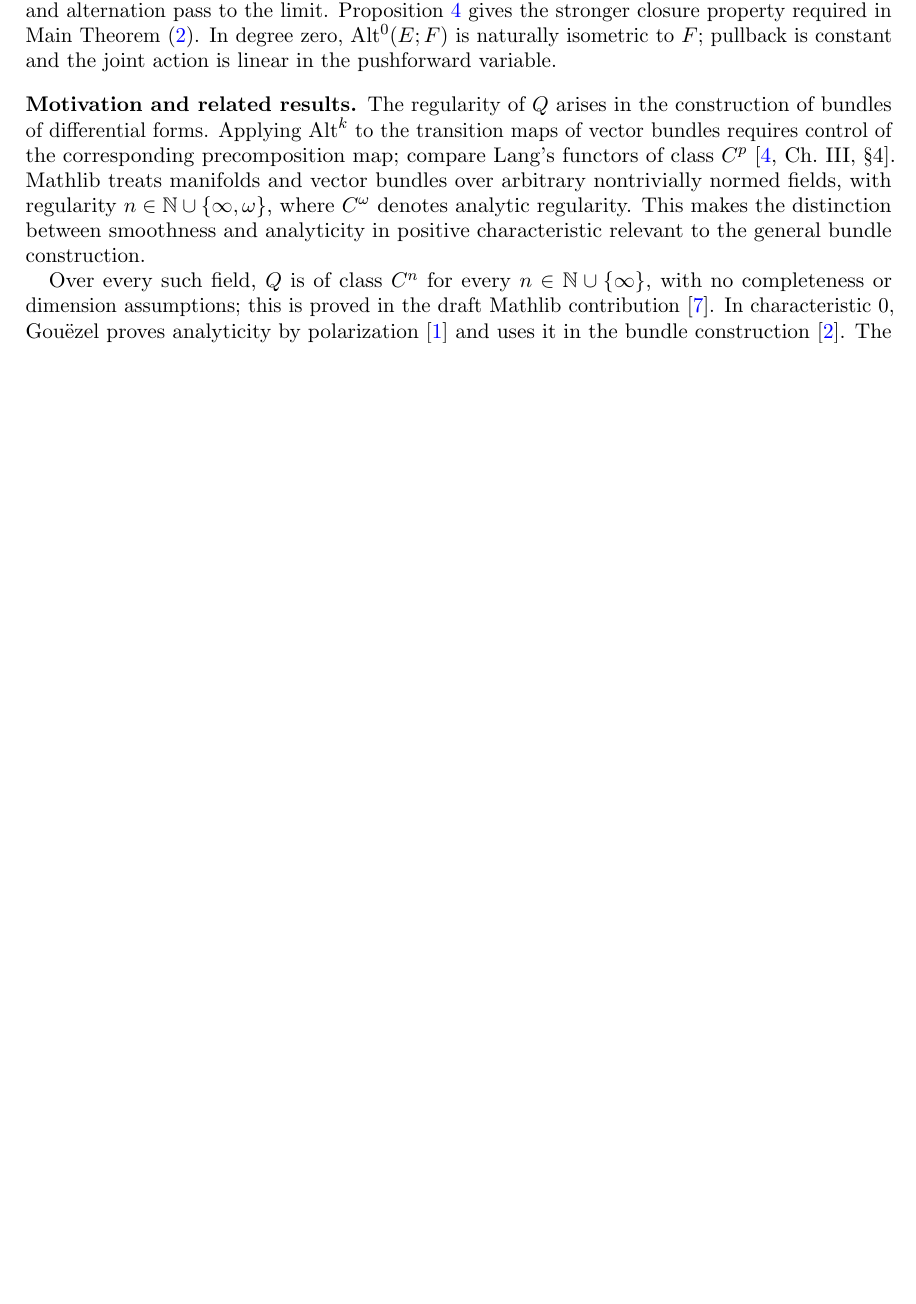
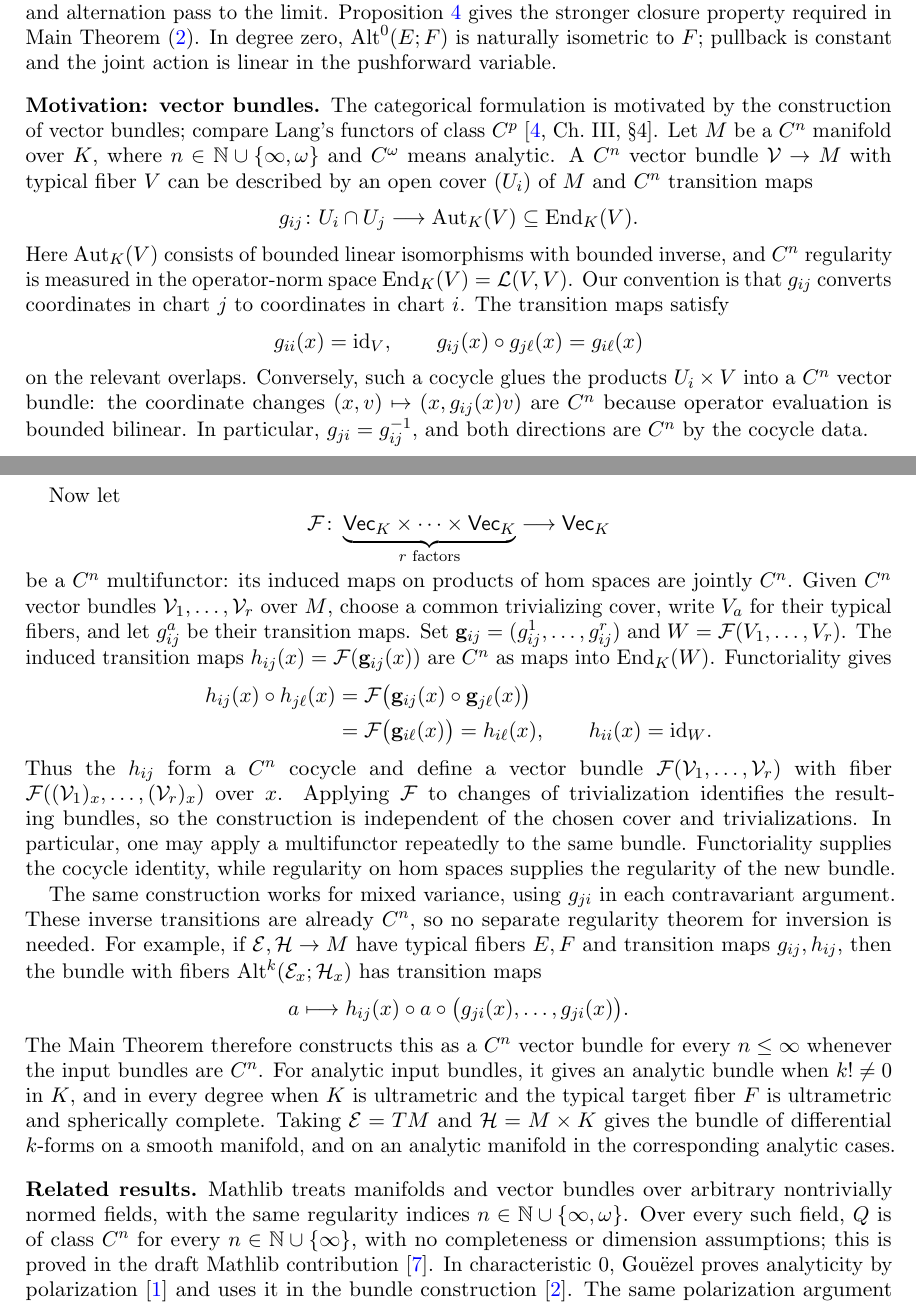
Before and after one commit to Deicyde/alternating-analytic-characteristic-p, a LaTeX paper (paper/charp.tex): part of page 3 of 40 before the commit and two parts of pages 3 and 4 of 41 after it, the two joined at a grey line, cut so that both start at the same text, the shorter picture padded with empty space. Compiled offline with pdfLaTeX.

Commit message:
Explain vector-bundle cocycles and fiberwise multifunctors

```diff
--- a/paper/charp.tex
+++ b/paper/charp.tex
@@ -203,14 +203,67 @@ Proposition~\ref{prop:alt-spherical} gives the stronger closure property require
 In degree zero, $\Alt^0(E;F)$ is naturally isometric to $F$; pullback is constant and the joint action
 is linear in the pushforward variable.
 
-\subsection*{Motivation and related results}
-The regularity of $Q$ arises in the construction of bundles of differential forms. Applying $\Alt^k$ to the
-transition maps of vector bundles requires control of the corresponding precomposition map; compare Lang's
-functors of class $C^p$~\cite[Ch.~III, \S4]{La}. Mathlib treats manifolds and vector bundles over arbitrary
-nontrivially normed fields, with regularity $n\in\N\cup\{\infty,\omega\}$, where $C^\omega$ denotes analytic
-regularity. This makes the distinction between smoothness and analyticity in positive characteristic relevant to
-the general bundle construction.
-
+\subsection*{Motivation: vector bundles}
+The categorical formulation is motivated by the construction of vector bundles; compare Lang's functors
+of class $C^p$~\cite[Ch.~III, \S4]{La}. Let $M$ be a $C^n$ manifold over $K$, where
+$n\in\N\cup\{\infty,\omega\}$ and $C^\omega$ means analytic. A $C^n$ vector bundle
+$\mathcal V\to M$ with typical fiber $V$ can be described by an open cover $(U_i)$ of $M$ and $C^n$ transition maps
+\[
+g_{ij}\colon U_i\cap U_j\longrightarrow\operatorname{Aut}_K(V)\subseteq\End_K(V).
+\]
+Here $\operatorname{Aut}_K(V)$ consists of bounded linear isomorphisms with bounded inverse, and $C^n$
+regularity is measured in the operator-norm space $\End_K(V)=\cL(V,V)$. Our convention is that $g_{ij}$
+converts coordinates in chart $j$ to coordinates in chart $i$. The transition maps satisfy
+\[
+g_{ii}(x)=\id_V,\qquad g_{ij}(x)\circ g_{j\ell}(x)=g_{i\ell}(x)
+\]
+on the relevant overlaps. Conversely, such a cocycle glues the products $U_i\times V$ into a $C^n$ vector
+bundle: the coordinate changes $(x,v)\mapsto(x,g_{ij}(x)v)$ are $C^n$ because operator evaluation is bounded
+bilinear. In particular, $g_{ji}=g_{ij}^{-1}$, and both directions are $C^n$ by the cocycle data.
+
+\needspace{6\baselineskip}
+Now let
+\[
+\mathcal F\colon\underbrace{\mathsf{Vec}_K\times\cdots\times\mathsf{Vec}_K}_{r\text{ factors}}
+\longrightarrow\mathsf{Vec}_K
+\]
+be a $C^n$ multifunctor: its induced maps on products of hom spaces are jointly $C^n$.
+Given $C^n$ vector bundles $\mathcal V_1,\dots,\mathcal V_r$ over $M$, choose a common trivializing cover,
+write $V_a$ for their typical fibers, and let $g^a_{ij}$ be their transition maps. Set
+$\mathbf g_{ij}=(g^1_{ij},\dots,g^r_{ij})$ and $W=\mathcal F(V_1,\dots,V_r)$.
+The induced transition maps $h_{ij}(x)=\mathcal F(\mathbf g_{ij}(x))$ are $C^n$ as maps into $\End_K(W)$.
+Functoriality gives
+\[
+\begin{aligned}
+h_{ij}(x)\circ h_{j\ell}(x)
+&=\mathcal F\bigl(\mathbf g_{ij}(x)\circ\mathbf g_{j\ell}(x)\bigr)\\
+&=\mathcal F\bigl(\mathbf g_{i\ell}(x)\bigr)=h_{i\ell}(x),
+\qquad h_{ii}(x)=\id_W.
+\end{aligned}
+\]
+Thus the $h_{ij}$ form a $C^n$ cocycle and define a vector bundle $\mathcal F(\mathcal V_1,\dots,\mathcal V_r)$
+with fiber $\mathcal F((\mathcal V_1)_x,\dots,(\mathcal V_r)_x)$ over $x$.
+Applying $\mathcal F$ to changes of trivialization identifies the resulting bundles, so the construction is
+independent of the chosen cover and trivializations. In particular, one may apply a multifunctor repeatedly
+to the same bundle. Functoriality supplies the cocycle identity, while regularity on hom spaces supplies the
+regularity of the new bundle.
+
+The same construction works for mixed variance, using $g_{ji}$ in each contravariant argument.
+These inverse transitions are already $C^n$, so no separate regularity theorem for inversion is needed.
+For example, if $\mathcal E,\mathcal H\to M$ have typical fibers $E,F$ and transition maps $g_{ij},h_{ij}$,
+then the bundle with fibers $\Alt^k(\mathcal E_x;\mathcal H_x)$ has transition maps
+\[
+a\longmapsto h_{ij}(x)\circ a\circ\bigl(g_{ji}(x),\dots,g_{ji}(x)\bigr).
+\]
+The Main Theorem therefore constructs this as a $C^n$ vector bundle for every $n\le\infty$ whenever the input
+bundles are $C^n$. For analytic input bundles, it gives an analytic bundle when $k!\ne0$ in $K$, and in every
+degree when $K$ is ultrametric and the typical target fiber $F$ is ultrametric and spherically complete.
+Taking $\mathcal E=TM$ and $\mathcal H=M\times K$ gives the bundle of differential $k$\nobreakdash-forms
+on a smooth manifold, and on an analytic manifold in the corresponding analytic cases.
+
+\subsection*{Related results}
+Mathlib treats manifolds and vector bundles over arbitrary nontrivially normed fields, with the same regularity
+indices $n\in\N\cup\{\infty,\omega\}$.
 Over every such field, $Q$ is of class $C^n$ for every $n\in\N\cup\{\infty\}$, with no completeness or dimension
 assumptions; this is proved in the draft Mathlib contribution~\cite{PR}. In characteristic $0$, Gou\"ezel proves
 analyticity by polarization~\cite{G1} and uses it in the bundle construction~\cite{G2}. The same polarization
```
Also changed, not shown: THEOREM_MAP.md (+2 -0 lines), formalization.yaml (+4 -0 lines), README.md, paper/charp.pdf.
